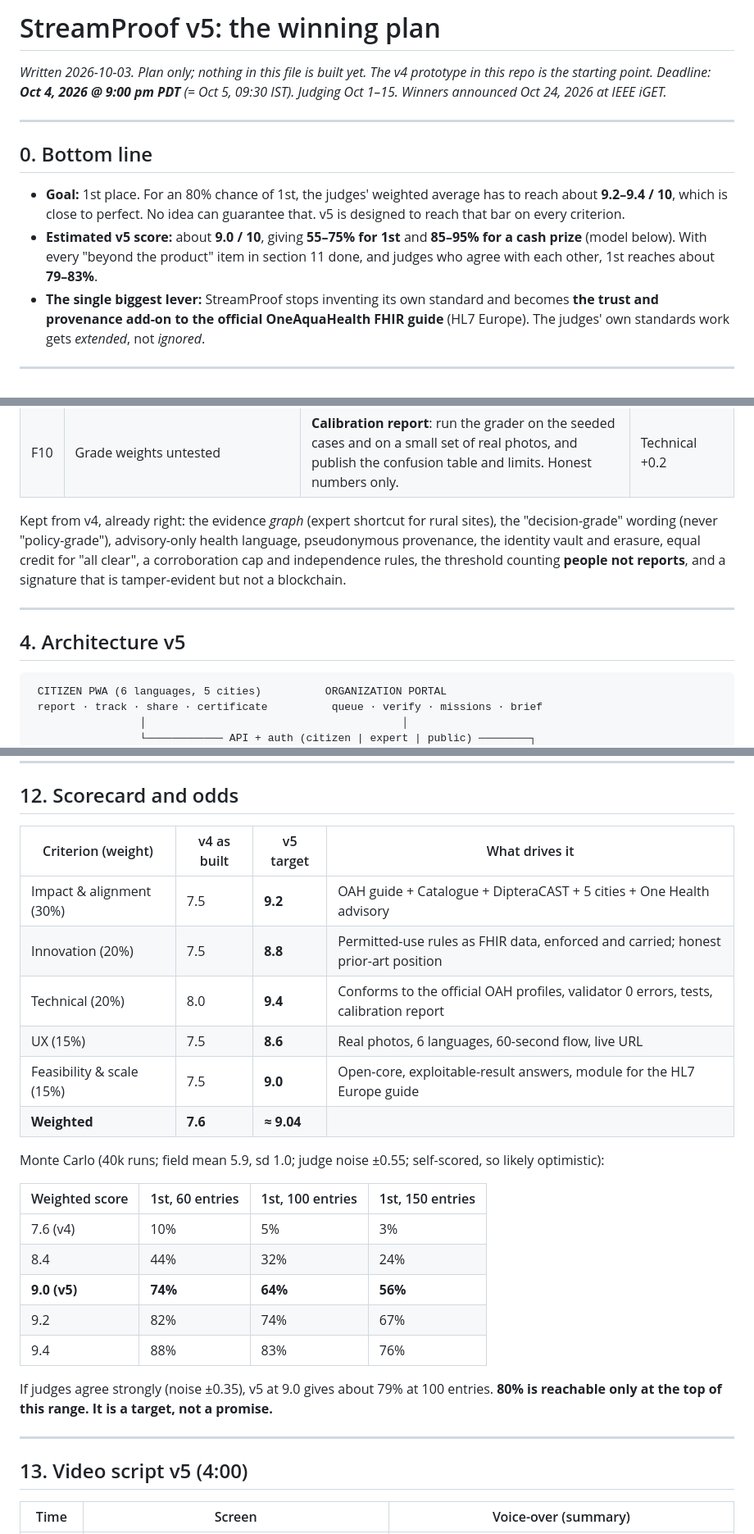
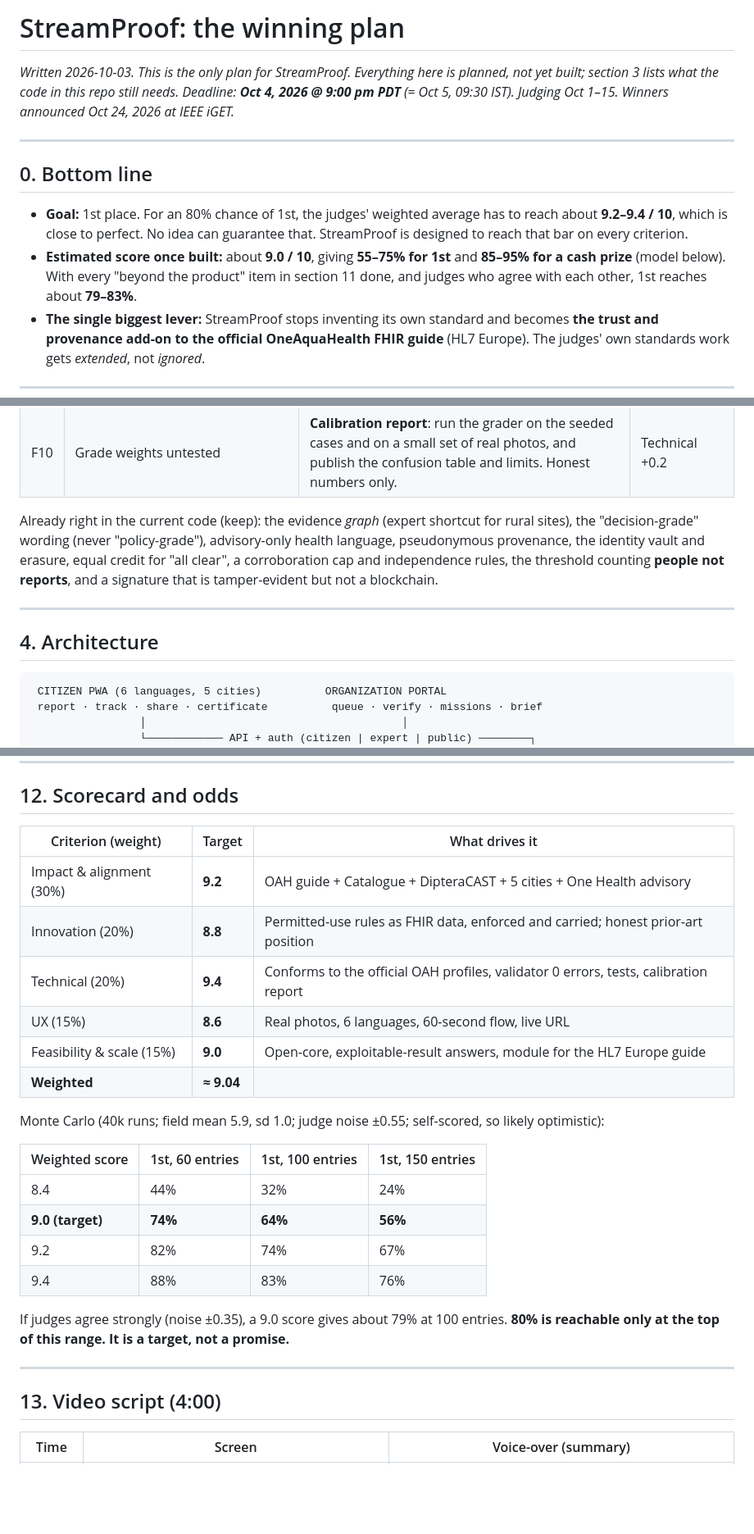
Before and after one commit to midhunrajcharles/StreamProof, a Markdown page: docs/STREAMPROOF-WINNING-PLAN.md, 3 parts joined by grey strips. Shown at 82% size. Drawn GitHub-style; blank space fills up the shorter version.

Commit message:
docs: single winning plan, drop version labels

````diff
--- a/docs/STREAMPROOF-V5-WINNING-PLAN.md
+++ b/docs/STREAMPROOF-WINNING-PLAN.md
@@ -1,14 +1,14 @@
-# StreamProof v5: the winning plan
+# StreamProof: the winning plan
 
-*Written 2026-10-03. Plan only; nothing in this file is built yet. The v4 prototype in this repo is the starting point.*
+*Written 2026-10-03. This is the only plan for StreamProof. Everything here is planned, not yet built; section 3 lists what the code in this repo still needs.*
 *Deadline: **Oct 4, 2026 @ 9:00 pm PDT** (= Oct 5, 09:30 IST). Judging Oct 1–15. Winners announced Oct 24, 2026 at IEEE iGET.*
 
 ---
 
 ## 0. Bottom line
 
-- **Goal:** 1st place. For an 80% chance of 1st, the judges' weighted average has to reach about **9.2–9.4 / 10**, which is close to perfect. No idea can guarantee that. v5 is designed to reach that bar on every criterion.
-- **Estimated v5 score:** about **9.0 / 10**, giving **55–75% for 1st** and **85–95% for a cash prize** (model below). With every "beyond the product" item in section 11 done, and judges who agree with each other, 1st reaches about **79–83%**.
+- **Goal:** 1st place. For an 80% chance of 1st, the judges' weighted average has to reach about **9.2–9.4 / 10**, which is close to perfect. No idea can guarantee that. StreamProof is designed to reach that bar on every criterion.
+- **Estimated score once built:** about **9.0 / 10**, giving **55–75% for 1st** and **85–95% for a cash prize** (model below). With every "beyond the product" item in section 11 done, and judges who agree with each other, 1st reaches about **79–83%**.
 - **The single biggest lever:** StreamProof stops inventing its own standard and becomes **the trust and provenance add-on to the official OneAquaHealth FHIR guide** (HL7 Europe). The judges' own standards work gets *extended*, not *ignored*.
 
 ---
@@ -62,11 +62,11 @@
 | F9 | Vague adoption story | "Exploitable result" table (need / users / value / maintenance), using OAH's own wording. FAIR mapping table. Proposed path: open an issue or PR on `hl7-eu/oah` offering the add-on (**the user's decision and action**). | Feasibility +0.5, Impact +0.3 |
 | F10 | Grade weights untested | **Calibration report**: run the grader on the seeded cases and on a small set of real photos, and publish the confusion table and limits. Honest numbers only. | Technical +0.2 |
 
-Kept from v4, already right: the evidence *graph* (expert shortcut for rural sites), the "decision-grade" wording (never "policy-grade"), advisory-only health language, pseudonymous provenance, the identity vault and erasure, equal credit for "all clear", a corroboration cap and independence rules, the threshold counting **people not reports**, and a signature that is tamper-evident but not a blockchain.
+Already right in the current code (keep): the evidence *graph* (expert shortcut for rural sites), the "decision-grade" wording (never "policy-grade"), advisory-only health language, pseudonymous provenance, the identity vault and erasure, equal credit for "all clear", a corroboration cap and independence rules, the threshold counting **people not reports**, and a signature that is tamper-evident but not a blockchain.
 
 ---
 
-## 4. Architecture v5
+## 4. Architecture
 
 ```
  CITIZEN PWA (6 languages, 5 cities)          ORGANIZATION PORTAL
@@ -182,30 +182,29 @@ A city switcher (Coimbra, Benevento, Ghent, Oslo, Toulouse) loads each city's ma
 
 ## 12. Scorecard and odds
 
-| Criterion (weight) | v4 as built | v5 target | What drives it |
-|---|---|---|---|
-| Impact & alignment (30%) | 7.5 | **9.2** | OAH guide + Catalogue + DipteraCAST + 5 cities + One Health advisory |
-| Innovation (20%) | 7.5 | **8.8** | Permitted-use rules as FHIR data, enforced and carried; honest prior-art position |
-| Technical (20%) | 8.0 | **9.4** | Conforms to the official OAH profiles, validator 0 errors, tests, calibration report |
-| UX (15%) | 7.5 | **8.6** | Real photos, 6 languages, 60-second flow, live URL |
-| Feasibility & scale (15%) | 7.5 | **9.0** | Open-core, exploitable-result answers, module for the HL7 Europe guide |
-| **Weighted** | **7.6** | **≈ 9.04** | |
+| Criterion (weight) | Target | What drives it |
+|---|---|---|
+| Impact & alignment (30%) | **9.2** | OAH guide + Catalogue + DipteraCAST + 5 cities + One Health advisory |
+| Innovation (20%) | **8.8** | Permitted-use rules as FHIR data, enforced and carried; honest prior-art position |
+| Technical (20%) | **9.4** | Conforms to the official OAH profiles, validator 0 errors, tests, calibration report |
+| UX (15%) | **8.6** | Real photos, 6 languages, 60-second flow, live URL |
+| Feasibility & scale (15%) | **9.0** | Open-core, exploitable-result answers, module for the HL7 Europe guide |
+| **Weighted** | **≈ 9.04** | |
 
 Monte Carlo (40k runs; field mean 5.9, sd 1.0; judge noise ±0.55; self-scored, so likely optimistic):
 
 | Weighted score | 1st, 60 entries | 1st, 100 entries | 1st, 150 entries |
 |---|---|---|---|
-| 7.6 (v4) | 10% | 5% | 3% |
 | 8.4 | 44% | 32% | 24% |
-| **9.0 (v5)** | **74%** | **64%** | **56%** |
+| **9.0 (target)** | **74%** | **64%** | **56%** |
 | 9.2 | 82% | 74% | 67% |
 | 9.4 | 88% | 83% | 76% |
 
-If judges agree strongly (noise ±0.35), v5 at 9.0 gives about 79% at 100 entries. **80% is reachable only at the top of this range. It is a target, not a promise.**
+If judges agree strongly (noise ±0.35), a 9.0 score gives about 79% at 100 entries. **80% is reachable only at the top of this range. It is a target, not a promise.**
 
 ---
 
-## 13. Video script v5 (4:00)
+## 13. Video script (4:00)
 
 | Time | Screen | Voice-over (summary) |
 |---|---|---|
````
Also changed, not shown: other parts of docs/STREAMPROOF-WINNING-PLAN.md (+10 -10 lines).
